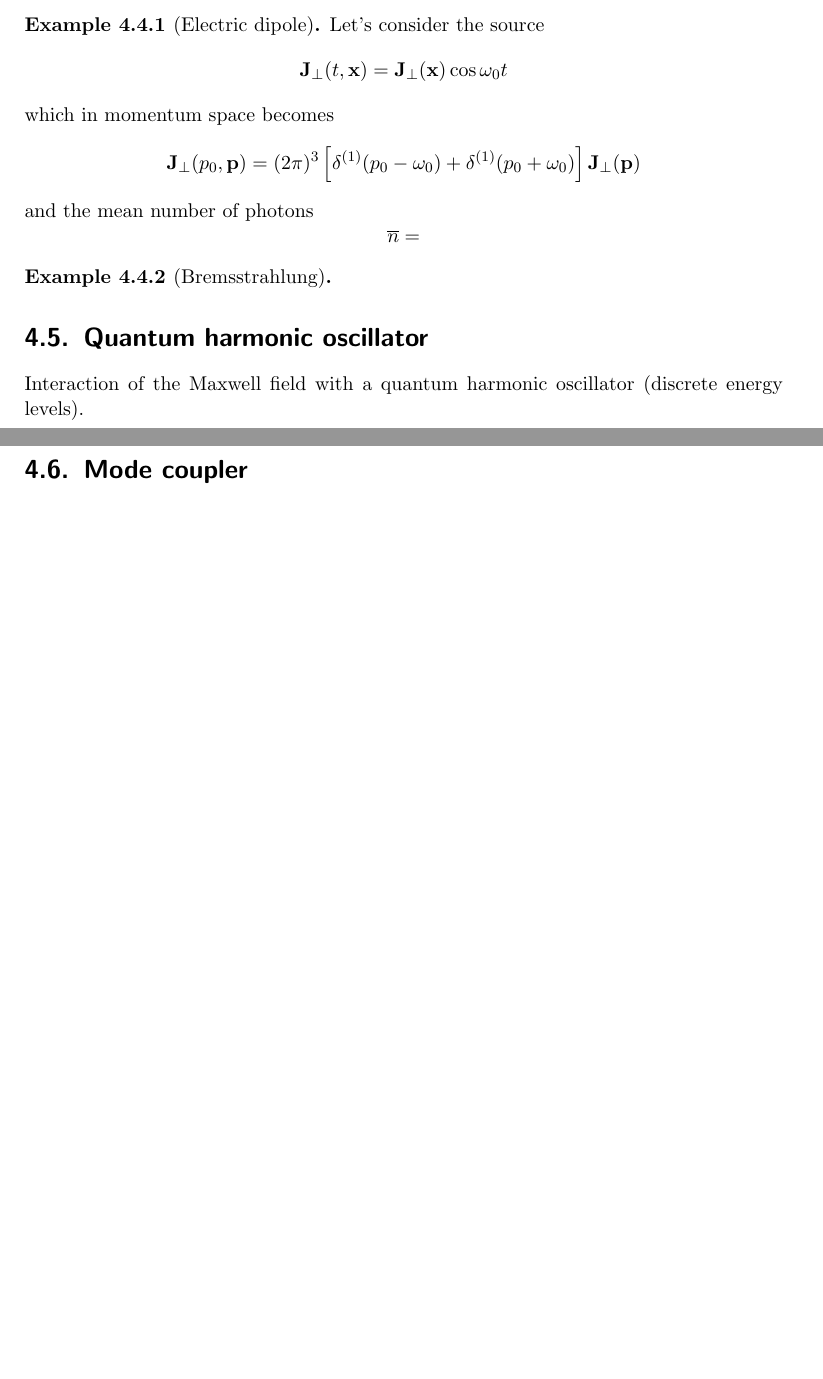
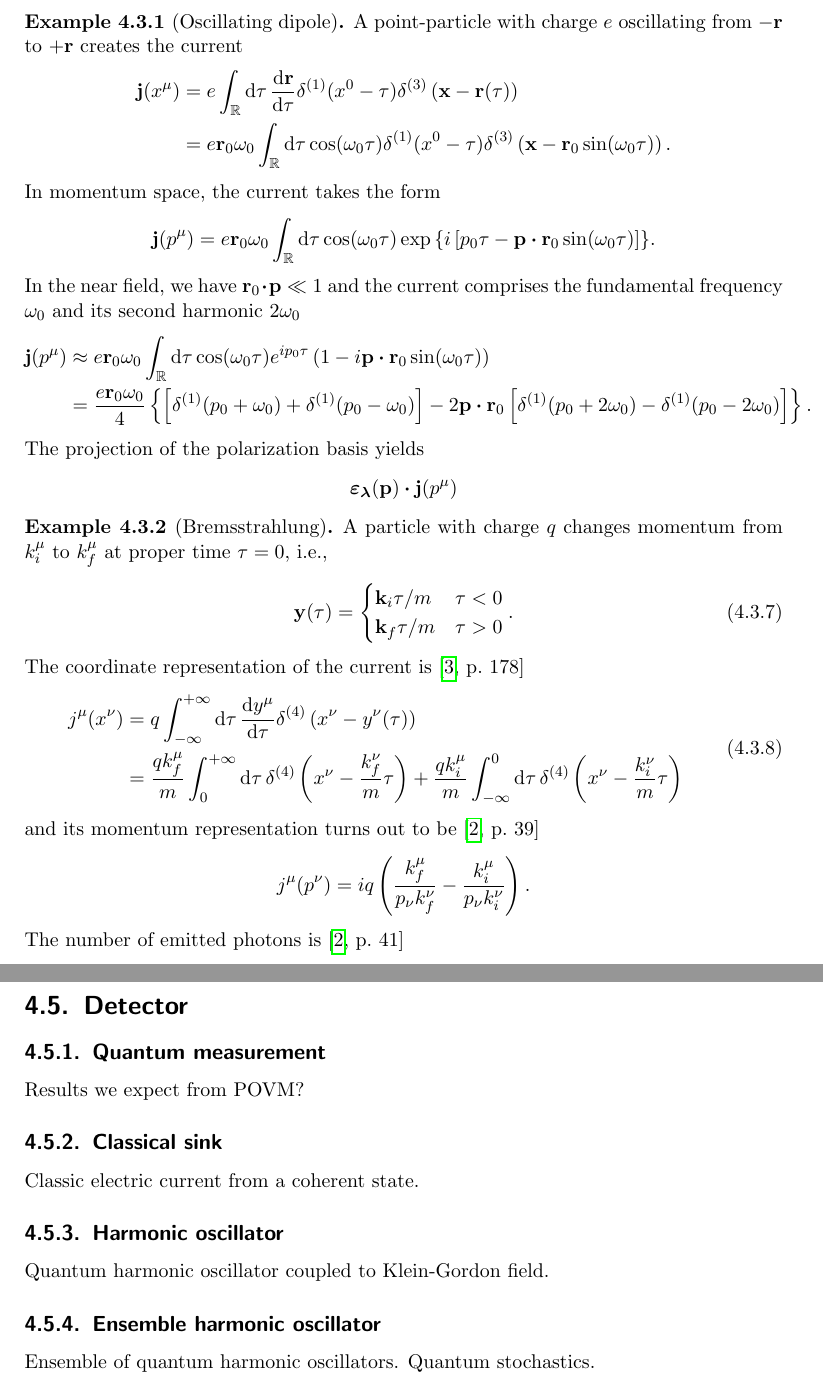
Before and after one commit to bodokaiser/master-thesis, a LaTeX thesis (latex/main.tex, which reads latex/chapters/interactions/classical-source.tex, latex/chapters/interactions/detector.tex, latex/chapters/interactions/mode-coupler.tex): two parts of pages 45 and 46 of 86 before the commit and two parts of pages 45 and 48 of 88 after it, joined at a grey line, cut at the place of the change, the shorter picture padded with empty space. Compiled offline with pdfLaTeX.

Commit message:
added examples for classical sources

```diff
--- a/latex/chapters/interactions/classical-source.tex
+++ b/latex/chapters/interactions/classical-source.tex
@@ -355,36 +321,191 @@ where
 \end{equation}
 is the energy the Maxwell field gets from the source.
 
-\begin{example}[Electric dipole]
-	Let's consider the source
+\begin{example}[Oscillating dipole]
+	A point-particle with charge $e$ oscillating from $-\vb{r}$ to $+\vb{r}$ creates the current
 	\begin{equation*}
-		\vb{J}_\perp(t,\vb{x})
-		=
-		\vb{J}_\perp(\vb{x})
-		\cos\omega_0 t
+		\begin{split}
+			\vb{j}(x^\mu)
+			&=
+			e
+			\int_\mathbb{R}\dd{\tau}
+			\dv{\vb{r}}{\tau}
+			\delta^{(1)}(x^0-\tau)
+			\delta^{(3)}\left(\vb{x}-\vb{r}(\tau)\right)
+			\\
+			&=
+			e\vb{r}_0\omega_0
+			\int_\mathbb{R}\dd{\tau}
+			\cos(\omega_0\tau)
+			\delta^{(1)}(x^0-\tau)
+			\delta^{(3)}\left(\vb{x}-\vb{r}_0\sin(\omega_0\tau)\right)
+			.
+		\end{split}
 	\end{equation*}
-	which in momentum space becomes
+	In momentum space, the current takes the form
 	\begin{equation*}
-		\vb{J}_\perp(p_0,\vb{p})
-		=
-		(2\pi)^3
-		\left[
-			\delta^{(1)}(p_0-\omega_0)
-			+
-			\delta^{(1)}(p_0+\omega_0)
-		\right]
-		\vb{J}_\perp(\vb{p})
+		\begin{split}
+			\vb{j}(p^\mu)
+			=
+			e\vb{r}_0\omega_0
+			\int_\mathbb{R}\dd{\tau}
+			\cos(\omega_0\tau)
+			\exp\left\{
+				i\left[
+					p_0\tau
+					-
+					\vb{p}\vdot\vb{r}_0
+					\sin(\omega_0\tau)
+				\right]
+			\right\}
+		\end{split}
+		.
 	\end{equation*}
-	and the mean number of photons
+	In the near field, we have $\vb{r}_0\vdot\vb{p}\ll1$ and the current comprises the fundamental frequency $\omega_0$ and its second harmonic $2\omega_0$
 	\begin{equation*}
-		\overline{n}
-		=
+		\begin{split}
+			\vb{j}(p^\mu)
+			&\approx
+			e\vb{r}_0\omega_0
+			\int_\mathbb{R}\dd{\tau}
+			\cos(\omega_0\tau)
+			e^{ip_0\tau}
+			\left(
+				1
+				-
+				i
+				\vb{p}
+				\vdot
+				\vb{r}_0
+				\sin(\omega_0\tau)
+			\right)
+			\\
+			&=
+			\frac{e\vb{r}_0\omega_0}{4}
+			\left\{
+				\left[
+					\delta^{(1)}(p_0+\omega_0)
+					+
+					\delta^{(1)}(p_0-\omega_0)
+				\right]
+				-
+				2
+				\vb{p}
+				\vdot
+				\vb{r}_0
+				\left[
+					\delta^{(1)}(p_0+2\omega_0)
+					-
+					\delta^{(1)}(p_0-2\omega_0)
+				\right]
+			\right\}
+			.
+		\end{split}
+	\end{equation*}
+	The projection of the polarization basis yields
+	\begin{equation*}
+		\boldsymbol{\varepsilon_\lambda}(\vb{p})
+		\vdot
+		\vb{j}(p^\mu)
 	\end{equation*}
 \end{example}
 \begin{example}[Bremsstrahlung]
+	A particle with charge $q$ changes momentum from $k_i^\mu$ to $k_f^\mu$ at proper time $\tau=0$, i.e.,
+	\begin{equation}
+		\vb{y}(\tau)
+		=
+		\begin{cases}
+			\vb{k}_i\tau/m
+			&
+			\tau<0
+			\\
+			\vb{k}_f\tau/m
+			&
+			\tau>0
+		\end{cases}
+		.
+	\end{equation}
+	The coordinate representation of the current is~\cite[p.~178]{Peskin1995}
+	\begin{equation}
+		\begin{split}
+			j^\mu(x^\nu)
+			&=
+			q\int_{-\infty}^{+\infty}\dd{\tau}
+			\dv{y^\mu}{\tau}
+			\delta^{(4)}\left(
+				x^\nu
+				-
+				y^\nu(\tau)
+			\right)
+			\\
+			&=
+			\frac{qk_f^\mu}{m}
+			\int_0^{+\infty}\dd{\tau}
+			\delta^{(4)}\left(x^\nu-\frac{k_f^\nu}{m}\tau\right)
+			+
+			\frac{qk_i^\mu}{m}
+			\int_{-\infty}^0\dd{\tau}
+			\delta^{(4)}\left(x^\nu-\frac{k_i^\nu}{m}\tau\right)
+		\end{split}
+	\end{equation}
+	and its momentum representation turns out to be~\cite[p.~39]{Itzykson2012}
+	\begin{equation*}
+		j^\mu(p^\nu)
+		=
+		iq\left(
+			\frac{k_f^\mu}{p_\nu k_f^\nu}
+			-
+			\frac{k_i^\mu}{p_\nu k_i^\nu}
+		\right)
+		.
+	\end{equation*}
+	The number of emitted photons is~\cite[p.~41]{Itzykson2012}
+	\begin{equation*}
+		\begin{split}
+			\overline{n}
+			&=
+			\int\frac{\dd[3]{p}}{(2\pi)^32\omega(\vb{p})}
+			\sum_{\lambda=1,2}
+			\abs{
+				\boldsymbol{\varepsilon}_\lambda(\vb{p})
+				\vdot
+				\vb{j}\left(\omega(\vb{p}),\vb{p}\right)
+			}^2
+			\\
+			&=
+			\int\frac{\dd[3]{p}}{(2\pi)^32\omega(\vb{p})}
+			\left\{
+				\frac{2g_{\mu\nu}k_i^\mu k_f^\nu}{(p_\mu k_i^\mu)(p_\nu k_f^\nu)}
+				-
+				\frac{m^2}{(p_\mu k_i^\mu)^2}
+				-
+				\frac{m^2}{(p_\mu k_f^\mu)^2}
+			\right\}_{p_0=\omega(\vb{k})}
+		\end{split}
+	\end{equation*}
+	and the corresponding coherent state is
+	\begin{equation*}
+		\ket{\alpha}
+		=
+		\hat{D}[-i\vb{j}]
+		\ket{0}
+		=
+		e^{-\overline{n}/2}
+		\exp\left\{
+			i
+			\int\frac{\dd[3]{p}}{(2\pi)^3\sqrt{2\omega(\vb{p})}}
+			\sum_{\lambda=1,2}
+			\left[
+				\boldsymbol{\varepsilon}_\lambda(\vb{p})
+				\vdot
+				\vb{j}\left(\omega(\vb{p}),\vb{p}\right)
+			\right]^*
+			\hat{a}^\dagger(\vb{p})
+		\right\}
+		\ket{0}
+		.
+	\end{equation*}
+\end{example}
+\begin{example}[Laser source]
 
 \end{example}
-
-\section{Quantum harmonic oscillator}
-
-Interaction of the Maxwell field with a quantum harmonic oscillator (discrete energy levels).
--- /dev/null
+++ b/latex/chapters/interactions/detector.tex
@@ -0,0 +1,18 @@
+\section{Detector}
+
+\subsection{Quantum measurement}
+
+Results we expect from POVM?
+
+\subsection{Classical sink}
+
+Classic electric current from a coherent state.
+
+\subsection{Harmonic oscillator}
+
+Quantum harmonic oscillator coupled to Klein-Gordon field.
+
+\subsection{Ensemble harmonic oscillator}
+
+Ensemble of quantum harmonic oscillators.
+Quantum stochastics.
--- a/latex/chapters/interactions/mode-coupler.tex
+++ b/latex/chapters/interactions/mode-coupler.tex
@@ -1 +0,0 @@
-\section{Mode coupler}
```
Also changed, not shown: latex/main.tex (+1 -0 lines), latex/chapters/interactions/classical-source.tex (34 more changed lines), latex/chapters/interactions/mode-coupler.tex (11 more changed lines).
